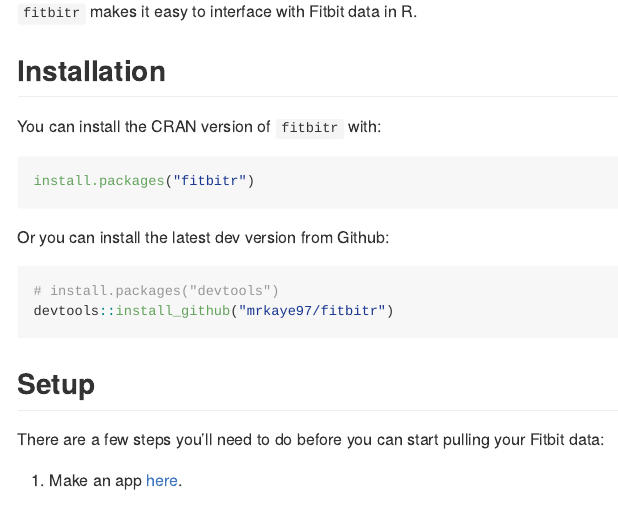
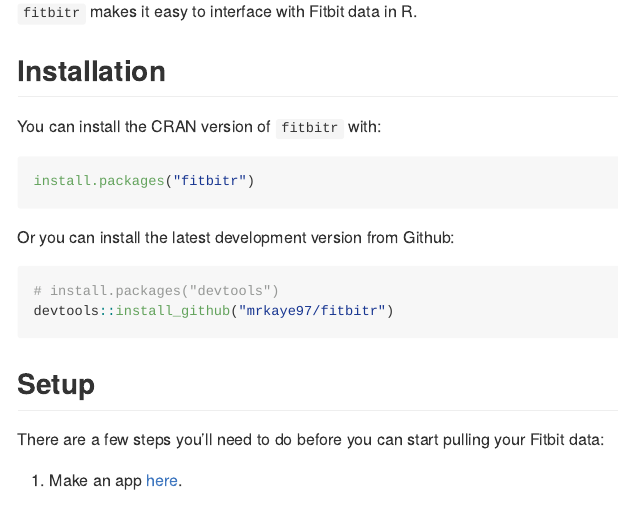
Before and after one commit to mrkaye97/fitbitr, an R Markdown document (README.Rmd): the page in a window 1100 px wide, from 110 px down. The pictures show the output file README.md that the author committed with the source, drawn offline in the style of GitHub; badge pictures from the web are left out.

Commit message:
dev --> development

````diff
--- a/README.Rmd
+++ b/README.Rmd
@@ -34,7 +34,7 @@
 install.packages("fitbitr")
 ```
 
-Or you can install the latest dev version from Github:
+Or you can install the latest development version from Github:
 
 ``` r
 # install.packages("devtools")
````
Also changed, not shown: README.md.
